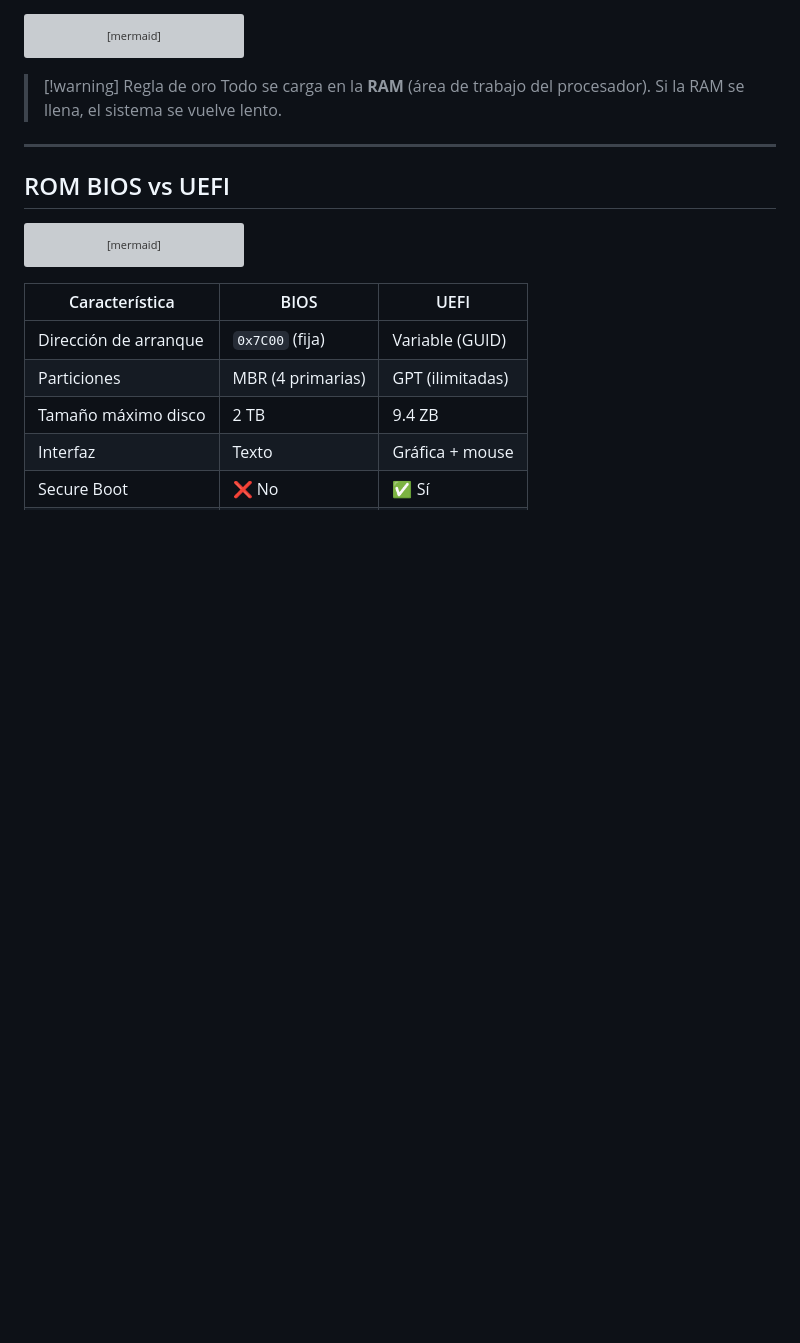
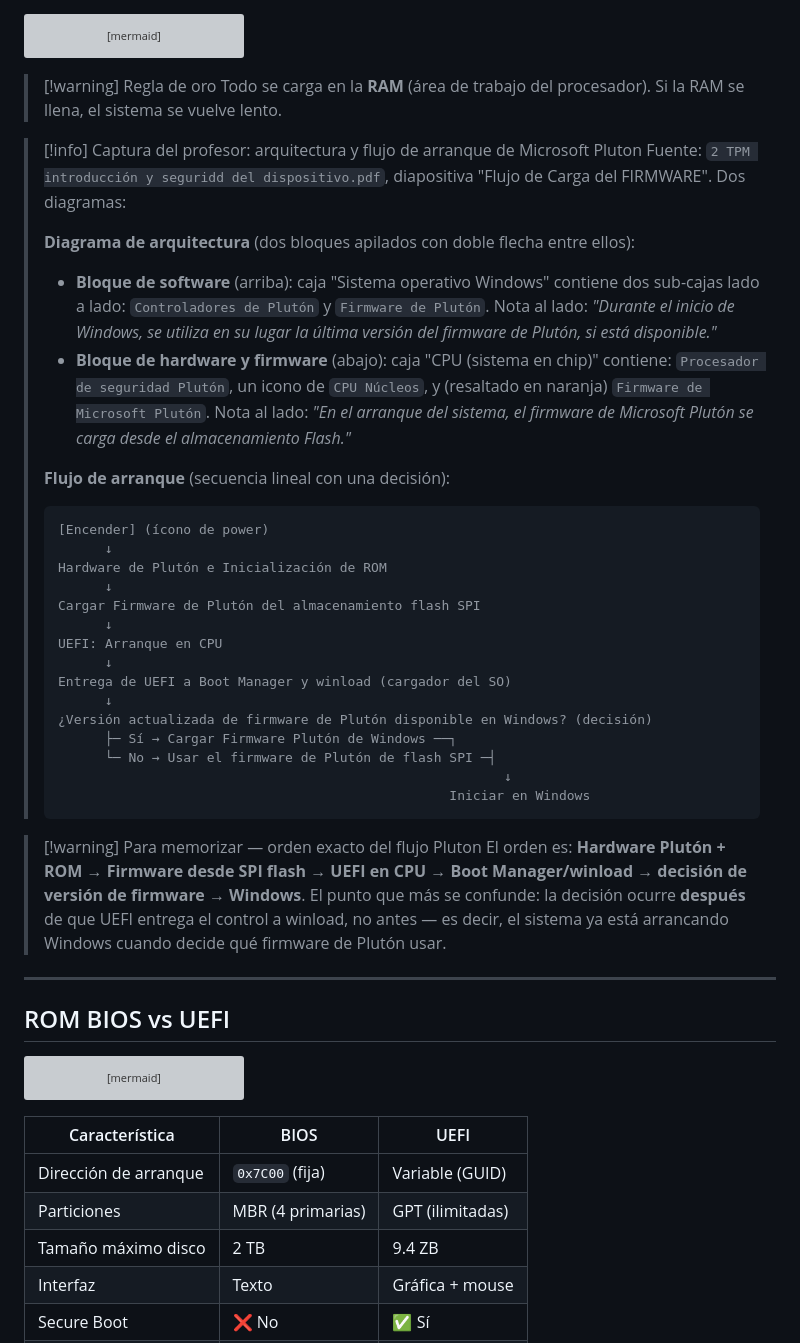
Before and after one commit to Masterkillerr/os-course, a Markdown page: Robles/03-Arranque-y-Seguridad.md, the part around the change. Rendered like a GitHub page; blank space fills up the shorter version; grey boxes are pictures that could not be loaded.

````diff
--- a/Robles/03-Arranque-y-Seguridad.md
+++ b/Robles/03-Arranque-y-Seguridad.md
@@ -60,6 +60,49 @@ graph TD
 
 > [!warning] Regla de oro
 > Todo se carga en la **RAM** (área de trabajo del procesador). Si la RAM se llena, el sistema se vuelve lento.
+
+> [!info] Captura del profesor: arquitectura y flujo de arranque de Microsoft Pluton
+> Fuente: `2 TPM introducción y seguridd del dispositivo.pdf`, diapositiva
+> "Flujo de Carga del FIRMWARE". Dos diagramas:
+>
+> **Diagrama de arquitectura** (dos bloques apilados con doble flecha entre
+> ellos):
+> - **Bloque de software** (arriba): caja "Sistema operativo Windows"
+>   contiene dos sub-cajas lado a lado: `Controladores de Plutón` y
+>   `Firmware de Plutón`. Nota al lado: *"Durante el inicio de Windows, se
+>   utiliza en su lugar la última versión del firmware de Plutón, si está
+>   disponible."*
+> - **Bloque de hardware y firmware** (abajo): caja "CPU (sistema en chip)"
+>   contiene: `Procesador de seguridad Plutón`, un icono de `CPU Núcleos`, y
+>   (resaltado en naranja) `Firmware de Microsoft Plutón`. Nota al lado:
+>   *"En el arranque del sistema, el firmware de Microsoft Plutón se carga
+>   desde el almacenamiento Flash."*
+>
+> **Flujo de arranque** (secuencia lineal con una decisión):
+> ```
+> [Encender] (ícono de power)
+>       ↓
+> Hardware de Plutón e Inicialización de ROM
+>       ↓
+> Cargar Firmware de Plutón del almacenamiento flash SPI
+>       ↓
+> UEFI: Arranque en CPU
+>       ↓
+> Entrega de UEFI a Boot Manager y winload (cargador del SO)
+>       ↓
+> ¿Versión actualizada de firmware de Plutón disponible en Windows? (decisión)
+>       ├─ Sí → Cargar Firmware Plutón de Windows ──┐
+>       └─ No → Usar el firmware de Plutón de flash SPI ─┤
+>                                                          ↓
+>                                                   Iniciar en Windows
+> ```
+
+> [!warning] Para memorizar — orden exacto del flujo Pluton
+> El orden es: **Hardware Plutón + ROM → Firmware desde SPI flash → UEFI en
+> CPU → Boot Manager/winload → decisión de versión de firmware → Windows**.
+> El punto que más se confunde: la decisión ocurre **después** de que UEFI
+> entrega el control a winload, no antes — es decir, el sistema ya está
+> arrancando Windows cuando decide qué firmware de Plutón usar.
 
 ---
 
````
Also changed, not shown: Robles/01-TPM.md (+33 -0 lines).
